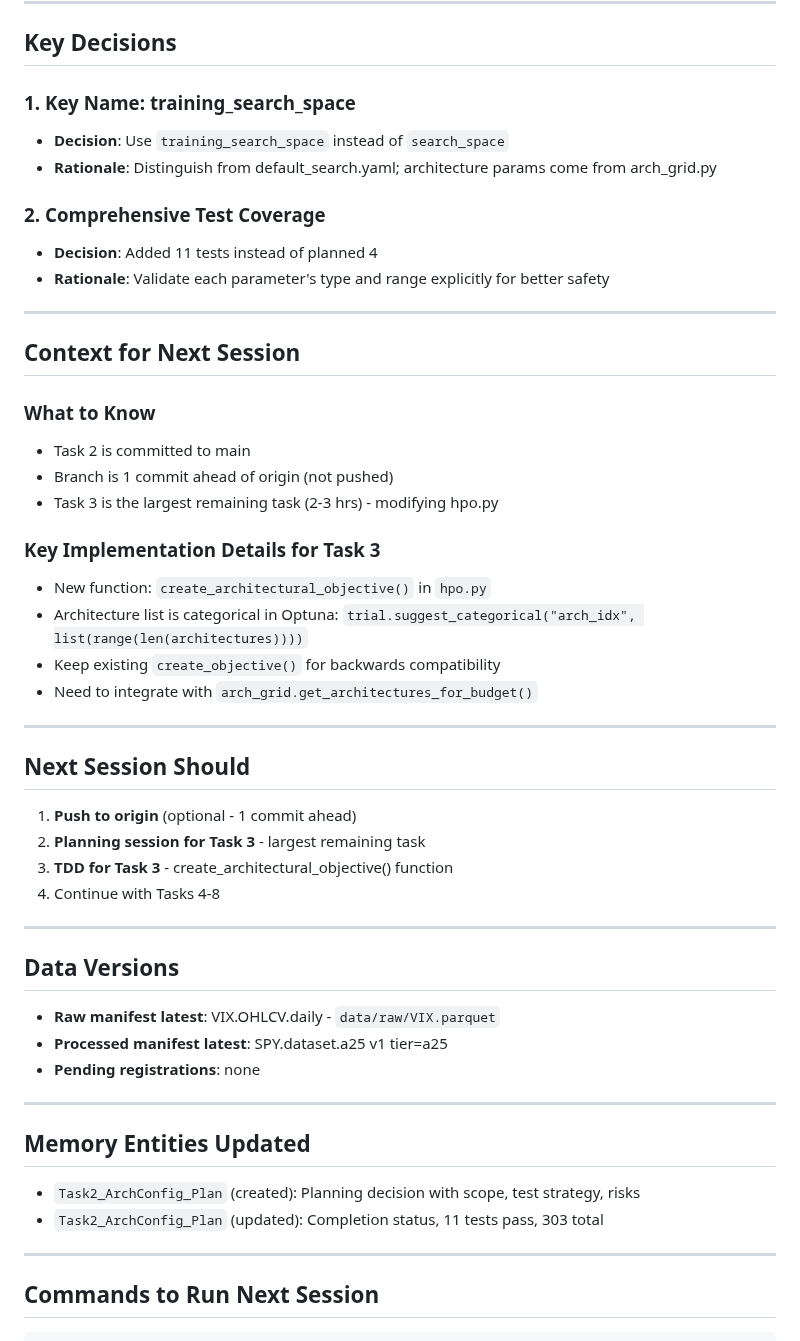
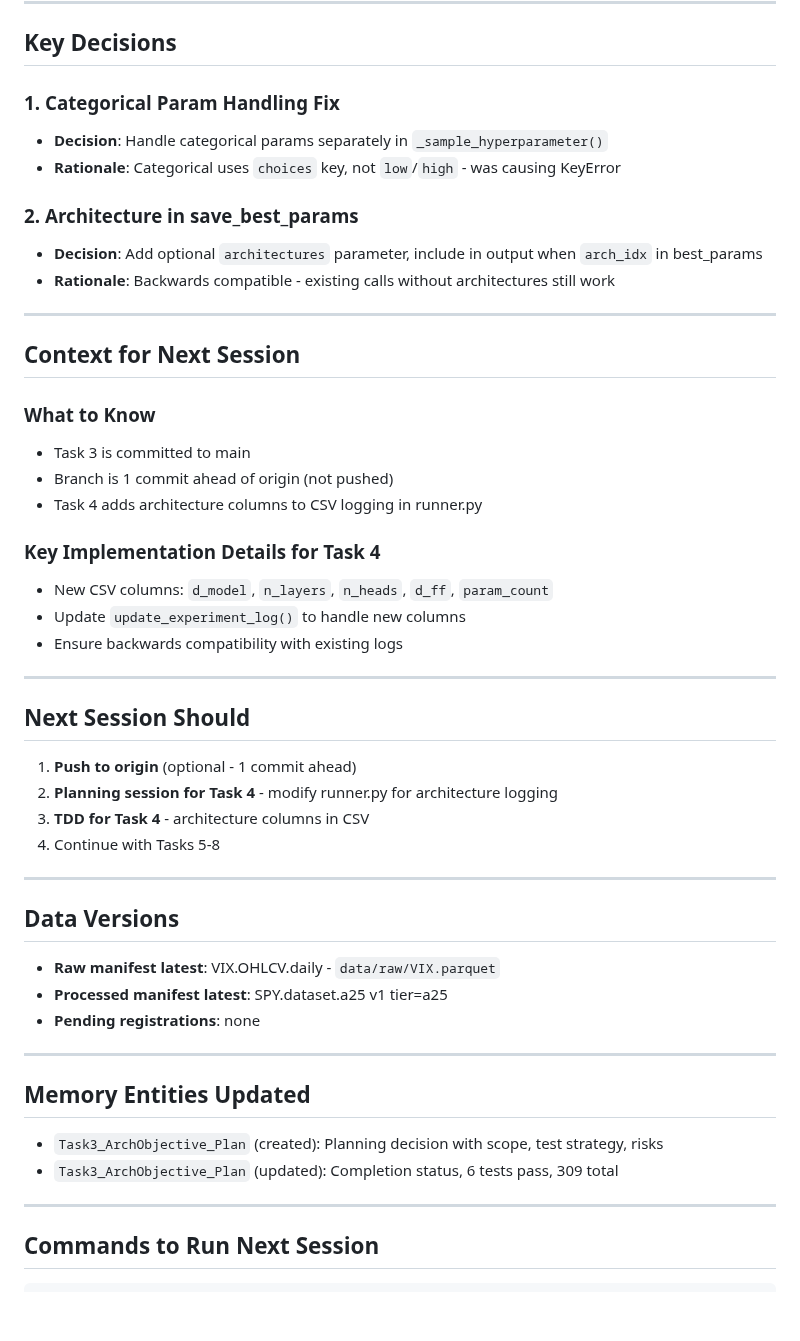
Before and after one commit to J0nd1sk/financial_ts_scaling, a Markdown page: .claude/context/session_context.md, the part around one of its changes. Drawn GitHub-style; blank space fills up the shorter version.

```diff
--- a/.claude/context/session_context.md
+++ b/.claude/context/session_context.md
@@ -76,37 +81,36 @@ training_search_space:
 
 ## Key Decisions
 
-### 1. Key Name: training_search_space
-- **Decision**: Use `training_search_space` instead of `search_space`
-- **Rationale**: Distinguish from default_search.yaml; architecture params come from arch_grid.py
+### 1. Categorical Param Handling Fix
+- **Decision**: Handle categorical params separately in `_sample_hyperparameter()`
+- **Rationale**: Categorical uses `choices` key, not `low`/`high` - was causing KeyError
 
-### 2. Comprehensive Test Coverage
-- **Decision**: Added 11 tests instead of planned 4
-- **Rationale**: Validate each parameter's type and range explicitly for better safety
+### 2. Architecture in save_best_params
+- **Decision**: Add optional `architectures` parameter, include in output when `arch_idx` in best_params
+- **Rationale**: Backwards compatible - existing calls without architectures still work
 
 ---
 
 ## Context for Next Session
 
 ### What to Know
-- Task 2 is committed to main
+- Task 3 is committed to main
 - Branch is 1 commit ahead of origin (not pushed)
-- Task 3 is the largest remaining task (2-3 hrs) - modifying hpo.py
+- Task 4 adds architecture columns to CSV logging in runner.py
 
-### Key Implementation Details for Task 3
-- New function: `create_architectural_objective()` in `hpo.py`
-- Architecture list is categorical in Optuna: `trial.suggest_categorical("arch_idx", list(range(len(architectures))))`
-- Keep existing `create_objective()` for backwards compatibility
-- Need to integrate with `arch_grid.get_architectures_for_budget()`
+### Key Implementation Details for Task 4
+- New CSV columns: `d_model`, `n_layers`, `n_heads`, `d_ff`, `param_count`
+- Update `update_experiment_log()` to handle new columns
+- Ensure backwards compatibility with existing logs
 
 ---
 
 ## Next Session Should
 
 1. **Push to origin** (optional - 1 commit ahead)
-2. **Planning session for Task 3** - largest remaining task
-3. **TDD for Task 3** - create_architectural_objective() function
-4. Continue with Tasks 4-8
+2. **Planning session for Task 4** - modify runner.py for architecture logging
+3. **TDD for Task 4** - architecture columns in CSV
+4. Continue with Tasks 5-8
 
 ---
 
@@ -120,8 +124,8 @@ training_search_space:
 
 ## Memory Entities Updated
 
-- `Task2_ArchConfig_Plan` (created): Planning decision with scope, test strategy, risks
-- `Task2_ArchConfig_Plan` (updated): Completion status, 11 tests pass, 303 total
+- `Task3_ArchObjective_Plan` (created): Planning decision with scope, test strategy, risks
+- `Task3_ArchObjective_Plan` (updated): Completion status, 6 tests pass, 309 total
 
 ---
 
```
Also changed, not shown: other parts of .claude/context/session_context.md (+37 -32 lines), .claude/context/phase_tracker.md (+7 -1 lines).
